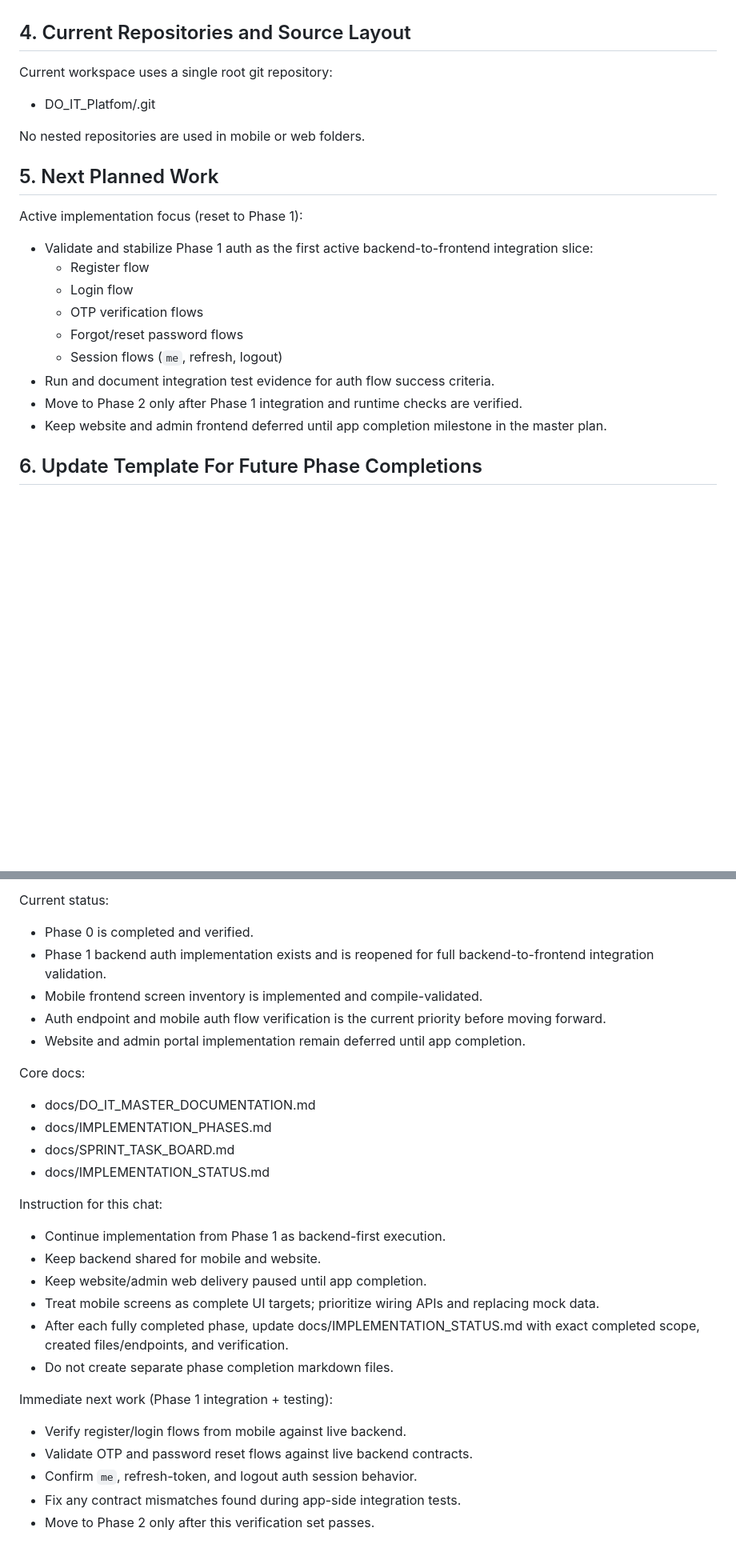
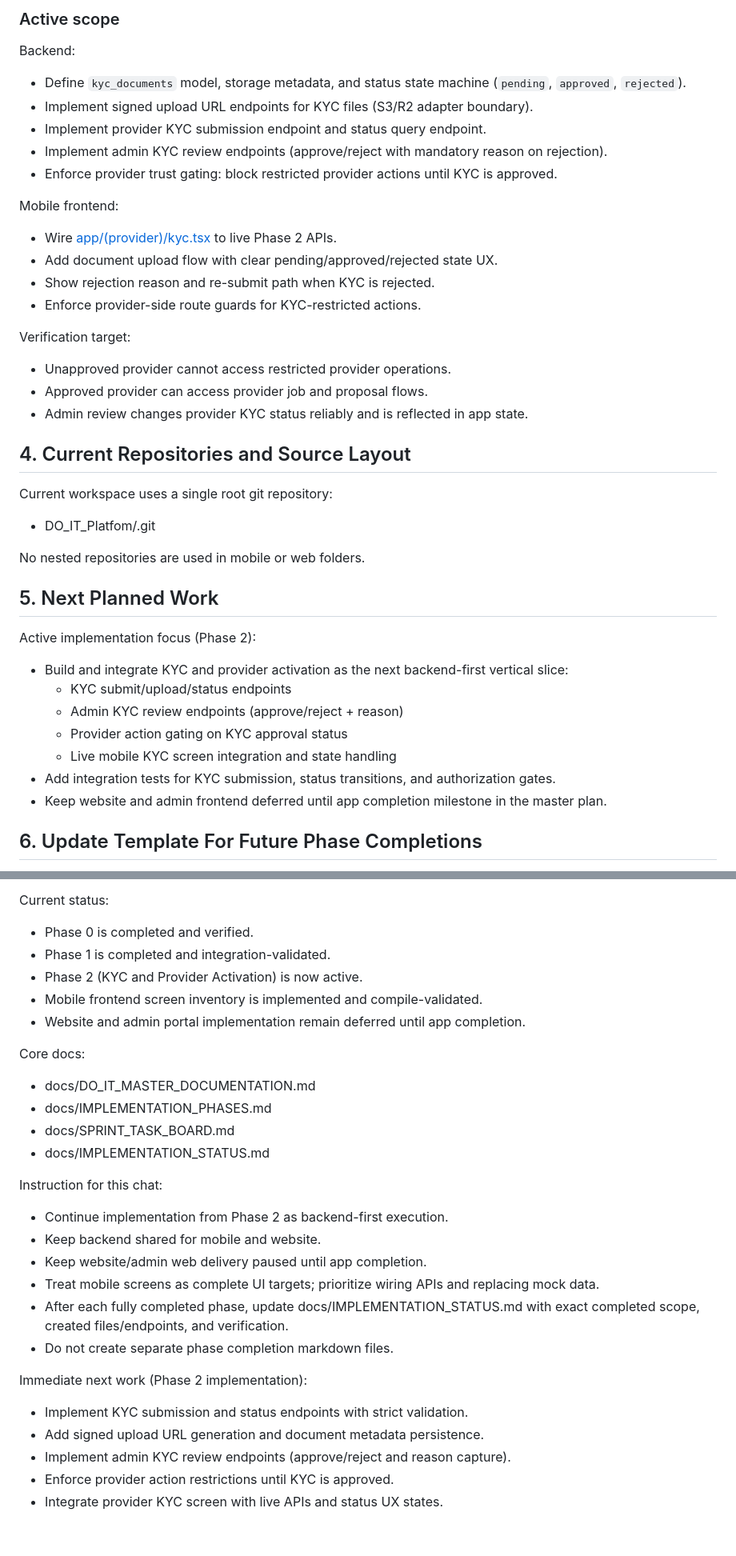
Before and after one commit to Ubaid123678/DO_IT_Platfom, a Markdown page: docs/IMPLEMENTATION_STATUS.md, 2 parts joined by grey strips. Shown at 80% size. Drawn GitHub-style; blank space fills up the shorter version.

```diff
--- a/docs/IMPLEMENTATION_STATUS.md
+++ b/docs/IMPLEMENTATION_STATUS.md
@@ -188,3 +247,23 @@ Web frontend:
+### Active scope
+
+Backend:
+- Define `kyc_documents` model, storage metadata, and status state machine (`pending`, `approved`, `rejected`).
+- Implement signed upload URL endpoints for KYC files (S3/R2 adapter boundary).
+- Implement provider KYC submission endpoint and status query endpoint.
+- Implement admin KYC review endpoints (approve/reject with mandatory reason on rejection).
+- Enforce provider trust gating: block restricted provider actions until KYC is approved.
+
+Mobile frontend:
+- Wire [app/(provider)/kyc.tsx](app/(provider)/kyc.tsx) to live Phase 2 APIs.
+- Add document upload flow with clear pending/approved/rejected state UX.
+- Show rejection reason and re-submit path when KYC is rejected.
+- Enforce provider-side route guards for KYC-restricted actions.
+
+Verification target:
+- Unapproved provider cannot access restricted provider operations.
+- Approved provider can access provider job and proposal flows.
+- Admin review changes provider KYC status reliably and is reflected in app state.
+
 ## 4. Current Repositories and Source Layout
 
 Current workspace uses a single root git repository:
@@ -194,15 +273,13 @@ No nested repositories are used in mobile or web folders.
 
 ## 5. Next Planned Work
 
-Active implementation focus (reset to Phase 1):
-- Validate and stabilize Phase 1 auth as the first active backend-to-frontend integration slice:
-  - Register flow
-  - Login flow
-  - OTP verification flows
-  - Forgot/reset password flows
-  - Session flows (`me`, refresh, logout)
-- Run and document integration test evidence for auth flow success criteria.
-- Move to Phase 2 only after Phase 1 integration and runtime checks are verified.
+Active implementation focus (Phase 2):
+- Build and integrate KYC and provider activation as the next backend-first vertical slice:
+  - KYC submit/upload/status endpoints
+  - Admin KYC review endpoints (approve/reject + reason)
+  - Provider action gating on KYC approval status
+  - Live mobile KYC screen integration and state handling
+- Add integration tests for KYC submission, status transitions, and authorization gates.
 - Keep website and admin frontend deferred until app completion milestone in the master plan.
 
 ## 6. Update Template For Future Phase Completions
@@ -240,9 +317,9 @@ Project summary:
 
 Current status:
 - Phase 0 is completed and verified.
-- Phase 1 backend auth implementation exists and is reopened for full backend-to-frontend integration validation.
+- Phase 1 is completed and integration-validated.
+- Phase 2 (KYC and Provider Activation) is now active.
 - Mobile frontend screen inventory is implemented and compile-validated.
-- Auth endpoint and mobile auth flow verification is the current priority before moving forward.
 - Website and admin portal implementation remain deferred until app completion.
 
 Core docs:
@@ -252,16 +329,16 @@ Core docs:
 - docs/IMPLEMENTATION_STATUS.md
 
 Instruction for this chat:
-- Continue implementation from Phase 1 as backend-first execution.
+- Continue implementation from Phase 2 as backend-first execution.
 - Keep backend shared for mobile and website.
 - Keep website/admin web delivery paused until app completion.
 - Treat mobile screens as complete UI targets; prioritize wiring APIs and replacing mock data.
 - After each fully completed phase, update docs/IMPLEMENTATION_STATUS.md with exact completed scope, created files/endpoints, and verification.
 - Do not create separate phase completion markdown files.
 
-Immediate next work (Phase 1 integration + testing):
-- Verify register/login flows from mobile against live backend.
-- Validate OTP and password reset flows against live backend contracts.
-- Confirm `me`, refresh-token, and logout auth session behavior.
-- Fix any contract mismatches found during app-side integration tests.
-- Move to Phase 2 only after this verification set passes.
+Immediate next work (Phase 2 implementation):
+- Implement KYC submission and status endpoints with strict validation.
+- Add signed upload URL generation and document metadata persistence.
+- Implement admin KYC review endpoints (approve/reject and reason capture).
+- Enforce provider action restrictions until KYC is approved.
+- Integrate provider KYC screen with live APIs and status UX states.
```
Also changed, not shown: other parts of docs/IMPLEMENTATION_STATUS.md (+65 -6 lines), .github/agents/phase2-kyc-autopilot.agent.md (added, +76 -0 lines), docs/HANDOFF_PROMPT.md (+24 -22 lines).
